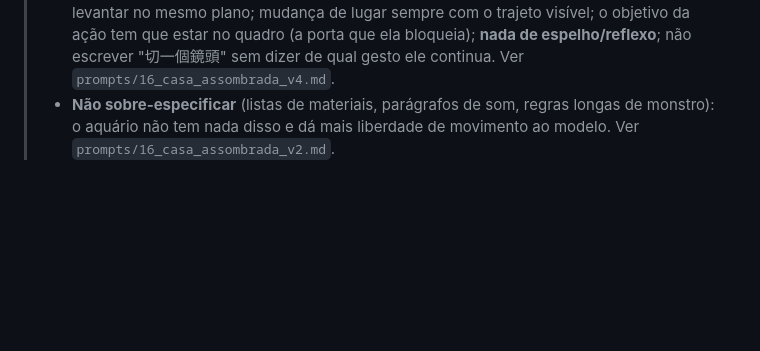
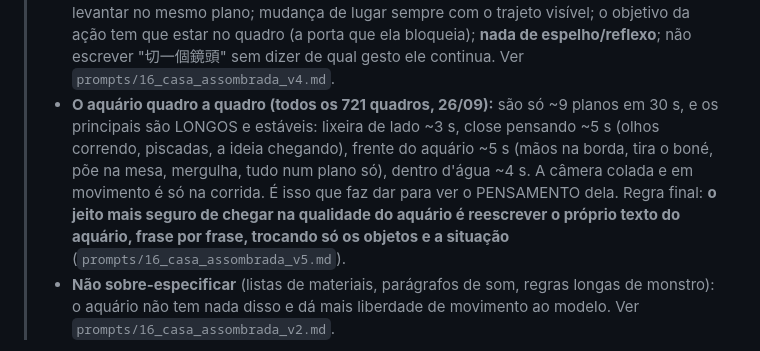
Before and after one commit to soumaldoido123-commits/matheus, a Markdown page: kayanagi/MOTOR_CRIATIVO.md, the part around the change. Drawn GitHub-style; blank space fills up the shorter version.

Commit message:
Terror v5: texto do aquário frase por frase com a situação trocada
Co-Authored-By: Claude Opus 5.5 <noreply@anthropic.com>
Claude-Session: https://claude.ai/code/session_019hpJdAFPEQhEXcRa9zMhuP

```diff
--- a/kayanagi/MOTOR_CRIATIVO.md
+++ b/kayanagi/MOTOR_CRIATIVO.md
@@ -42,6 +42,12 @@
 >   (mesma pose, direção e lugar)**; queda sempre com o levantar no mesmo plano; mudança de lugar sempre com o
 >   trajeto visível; o objetivo da ação tem que estar no quadro (a porta que ela bloqueia); **nada de espelho/reflexo**;
 >   não escrever "切一個鏡頭" sem dizer de qual gesto ele continua. Ver `prompts/16_casa_assombrada_v4.md`.
+> - **O aquário quadro a quadro (todos os 721 quadros, 26/09):** são só ~9 planos em 30 s, e os principais são LONGOS
+>   e estáveis: lixeira de lado ~3 s, close pensando ~5 s (olhos correndo, piscadas, a ideia chegando), frente do
+>   aquário ~5 s (mãos na borda, tira o boné, põe na mesa, mergulha, tudo num plano só), dentro d'água ~4 s.
+>   A câmera colada e em movimento é só na corrida. É isso que faz dar para ver o PENSAMENTO dela.
+>   Regra final: **o jeito mais seguro de chegar na qualidade do aquário é reescrever o próprio texto do aquário,
+>   frase por frase, trocando só os objetos e a situação** (`prompts/16_casa_assombrada_v5.md`).
 > - **Não sobre-especificar** (listas de materiais, parágrafos de som, regras longas de monstro): o aquário não tem
 >   nada disso e dá mais liberdade de movimento ao modelo. Ver `prompts/16_casa_assombrada_v2.md`.
 
```
Also changed, not shown: kayanagi/prompts/16_casa_assombrada_v5.md (added, +151 -0 lines).
